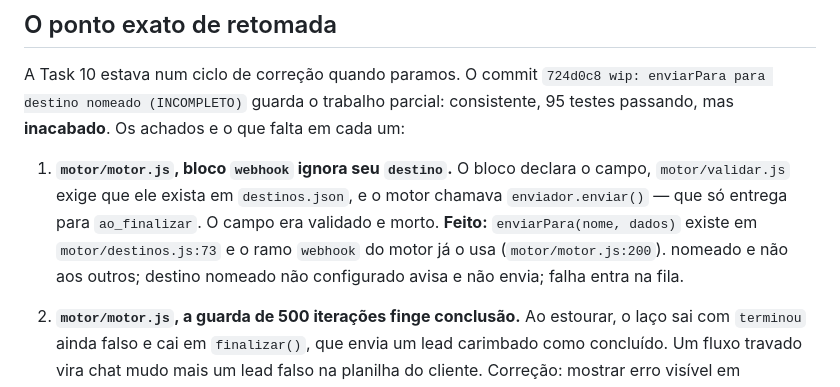
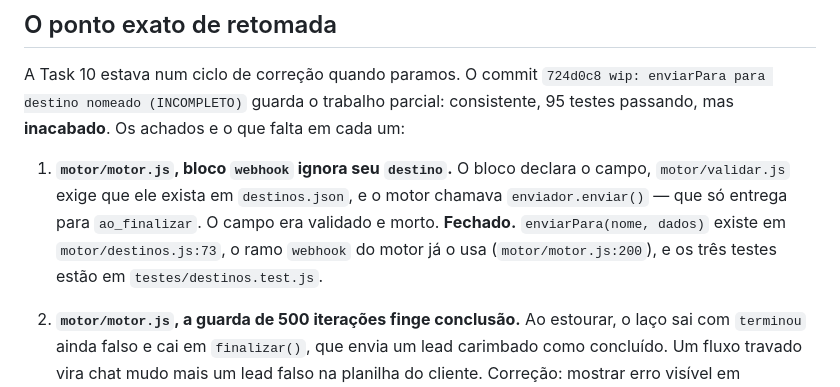
Before and after one commit to tecnologia-osher/chatflow, a Markdown page: RETOMAR.md, the part around the change. GitHub-like rendering.

Commit message:
docs: corrige linhas orfas no mapa de retomada

```diff
--- a/RETOMAR.md
+++ b/RETOMAR.md
@@ -50,11 +50,9 @@ achados e o que falta em cada um:
    declara o campo, `motor/validar.js` exige que ele exista em
    `destinos.json`, e o motor chamava `enviador.enviar()` — que só entrega
    para `ao_finalizar`. O campo era validado e morto.
-   **Feito:** `enviarPara(nome, dados)` existe em
-   `motor/destinos.js:73` e o ramo `webhook` do motor já o usa
-   (`motor/motor.js:200`).
-   nomeado e não aos outros; destino nomeado não configurado avisa e não
-   envia; falha entra na fila.
+   **Fechado.** `enviarPara(nome, dados)` existe em `motor/destinos.js:73`,
+   o ramo `webhook` do motor já o usa (`motor/motor.js:200`), e os três
+   testes estão em `testes/destinos.test.js`.
 
 2. **`motor/motor.js`, a guarda de 500 iterações finge conclusão.** Ao
    estourar, o laço sai com `terminou` ainda falso e cai em `finalizar()`,
```
